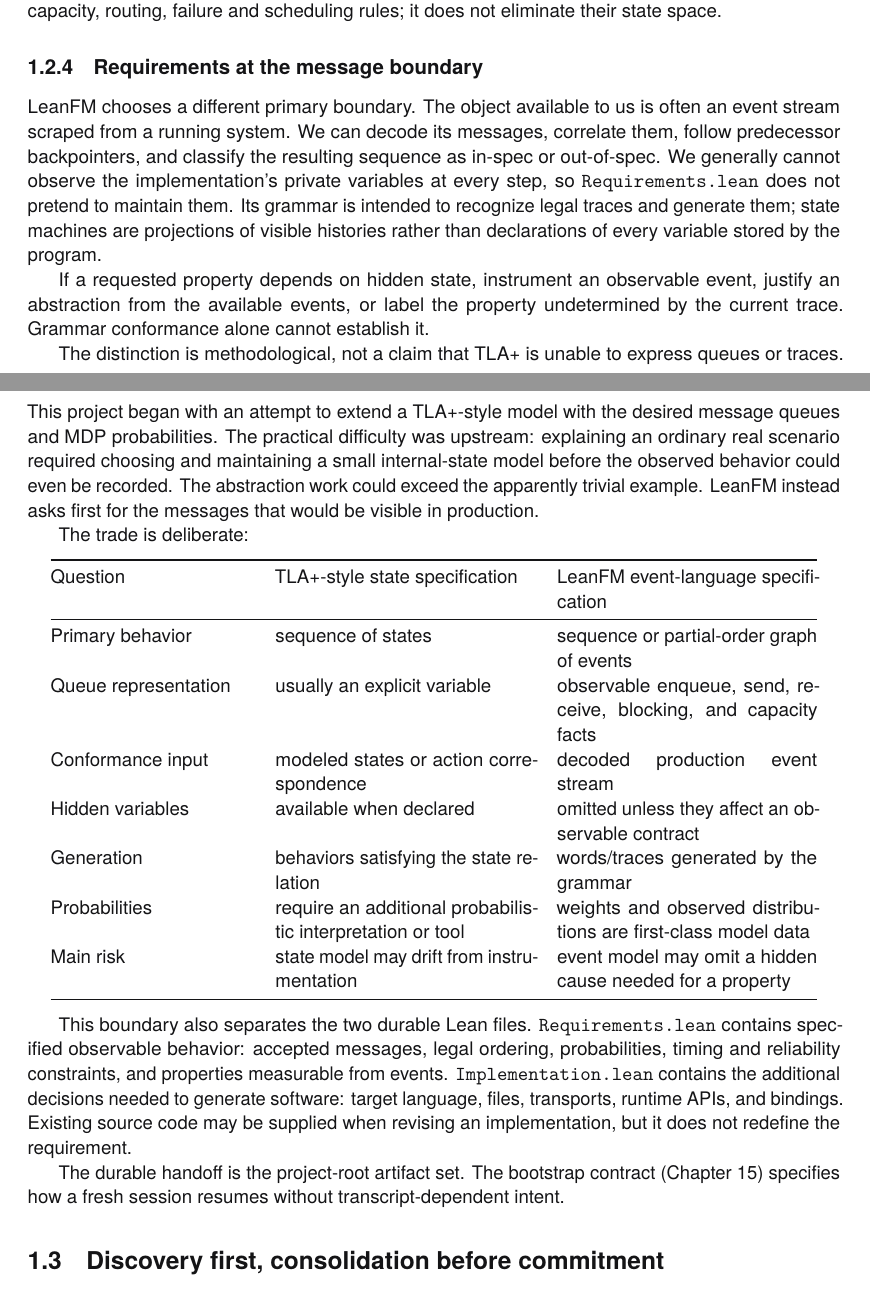
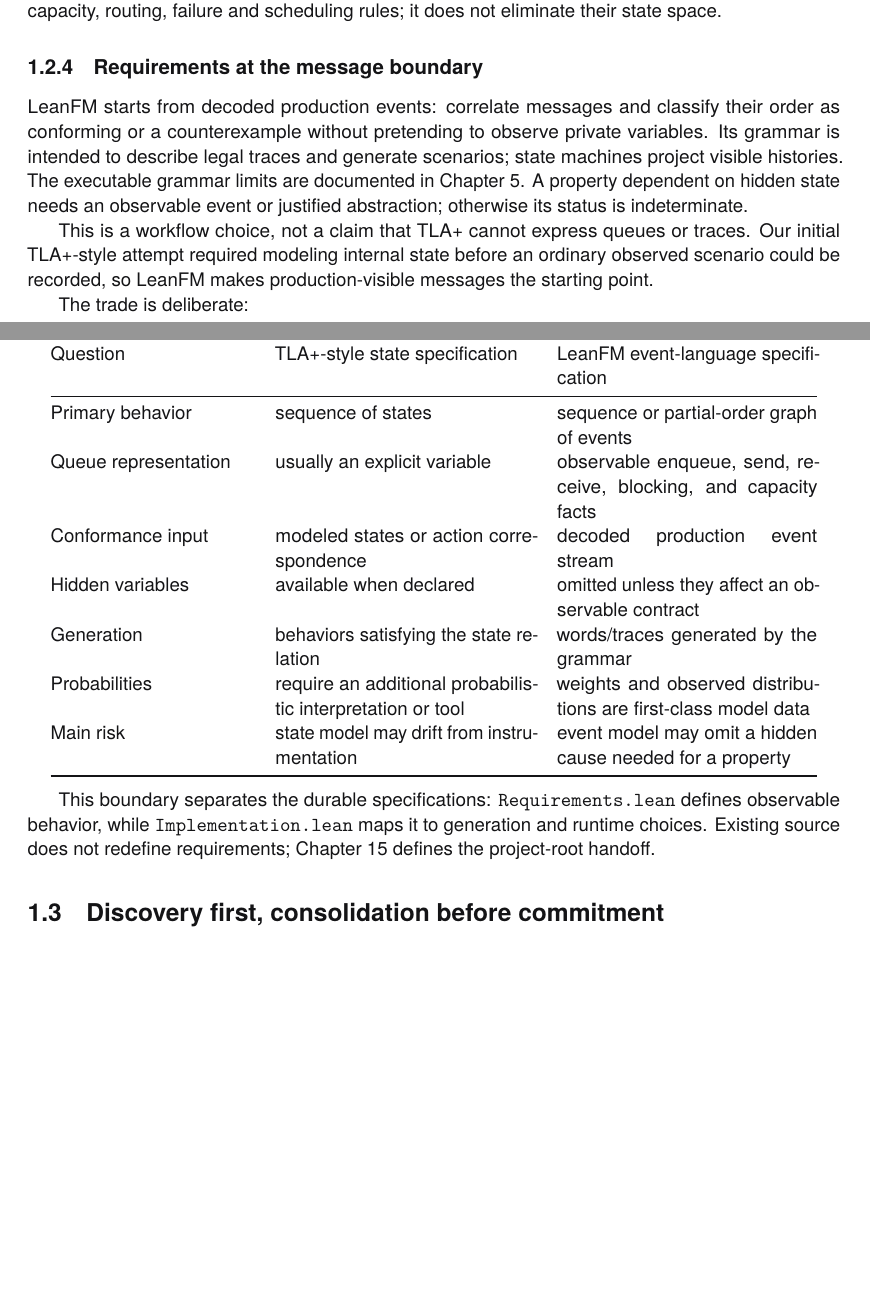
Before and after one commit to rfielding/leanFM, a LaTeX book (book/main.tex, which reads book/chapters/vision.tex): two parts of pages 13 and 14 of 140, joined at a grey line, cut so that both start at the same text, the shorter picture padded with empty space. The pictures show the PDF file book/main.pdf that the author committed with the source.

Commit message:
Consolidate event-boundary comparison prose

```diff
--- a/book/chapters/vision.tex
+++ b/book/chapters/vision.tex
@@ -142,26 +142,18 @@ routing, failure and scheduling rules; it does not eliminate their state space.
 
 \subsection{Requirements at the message boundary}
 
-LeanFM chooses a different primary boundary. The object available to us is often
-an event stream scraped from a running system. We can decode its messages,
-correlate them, follow predecessor backpointers, and classify the resulting sequence
-as in-spec or out-of-spec. We generally cannot observe the implementation's
-private variables at every step, so \texttt{Requirements.lean} does not pretend
-to maintain them. Its grammar is intended to recognize legal traces and generate them;
-state machines are projections of visible histories rather than declarations of
-every variable stored by the program.
+LeanFM starts from decoded production events: correlate messages and classify
+their order as conforming or a counterexample without pretending to observe
+private variables. Its grammar is intended to describe legal traces and generate
+scenarios; state machines project visible histories. The executable grammar
+limits are documented in Chapter~\ref{ch:grammar}. A property dependent on
+hidden state needs an observable event or justified abstraction; otherwise its
+status is indeterminate.
 
-If a requested property depends on hidden state, instrument an observable event,
-justify an abstraction from the available events, or label the property
-undetermined by the current trace. Grammar conformance alone cannot establish it.
-
-The distinction is methodological, not a claim that TLA+ is unable to express
-queues or traces. This project began with an attempt to extend a TLA+-style model
-with the desired message queues and MDP probabilities. The practical difficulty
-was upstream: explaining an ordinary real scenario required choosing and
-maintaining a small internal-state model before the observed behavior could even
-be recorded. The abstraction work could exceed the apparently trivial example.
-LeanFM instead asks first for the messages that would be visible in production.
+This is a workflow choice, not a claim that TLA+ cannot express queues or traces.
+Our initial TLA+-style attempt required modeling internal state before an
+ordinary observed scenario could be recorded, so LeanFM makes production-visible
+messages the starting point.
 
 The trade is deliberate:
 
@@ -181,17 +173,11 @@ Main risk & state model may drift from instrumentation & event model may omit a
 \end{tabular}
 \end{center}
 
-This boundary also separates the two durable Lean files.
-\texttt{Requirements.lean} contains specified observable behavior: accepted
-messages, legal ordering, probabilities, timing and reliability constraints,
-and properties measurable from events. \texttt{Implementation.lean} contains
-the additional decisions needed to generate software: target language, files,
-transports, runtime APIs, and bindings. Existing source code may be supplied when
-revising an implementation, but it does not redefine the requirement.
-
-The durable handoff is the project-root artifact set. The bootstrap contract
-(Chapter~\ref{ch:bootstrap-contract}) specifies how a fresh session resumes
-without transcript-dependent intent.
+This boundary separates the durable specifications:
+\texttt{Requirements.lean} defines observable behavior, while
+\texttt{Implementation.lean} maps it to generation and runtime choices. Existing
+source does not redefine requirements; Chapter~\ref{ch:bootstrap-contract}
+defines the project-root handoff.
 
 \section{Discovery first, consolidation before commitment}
 
```
Also changed, not shown: book/main-dark.pdf, book/main.pdf.
